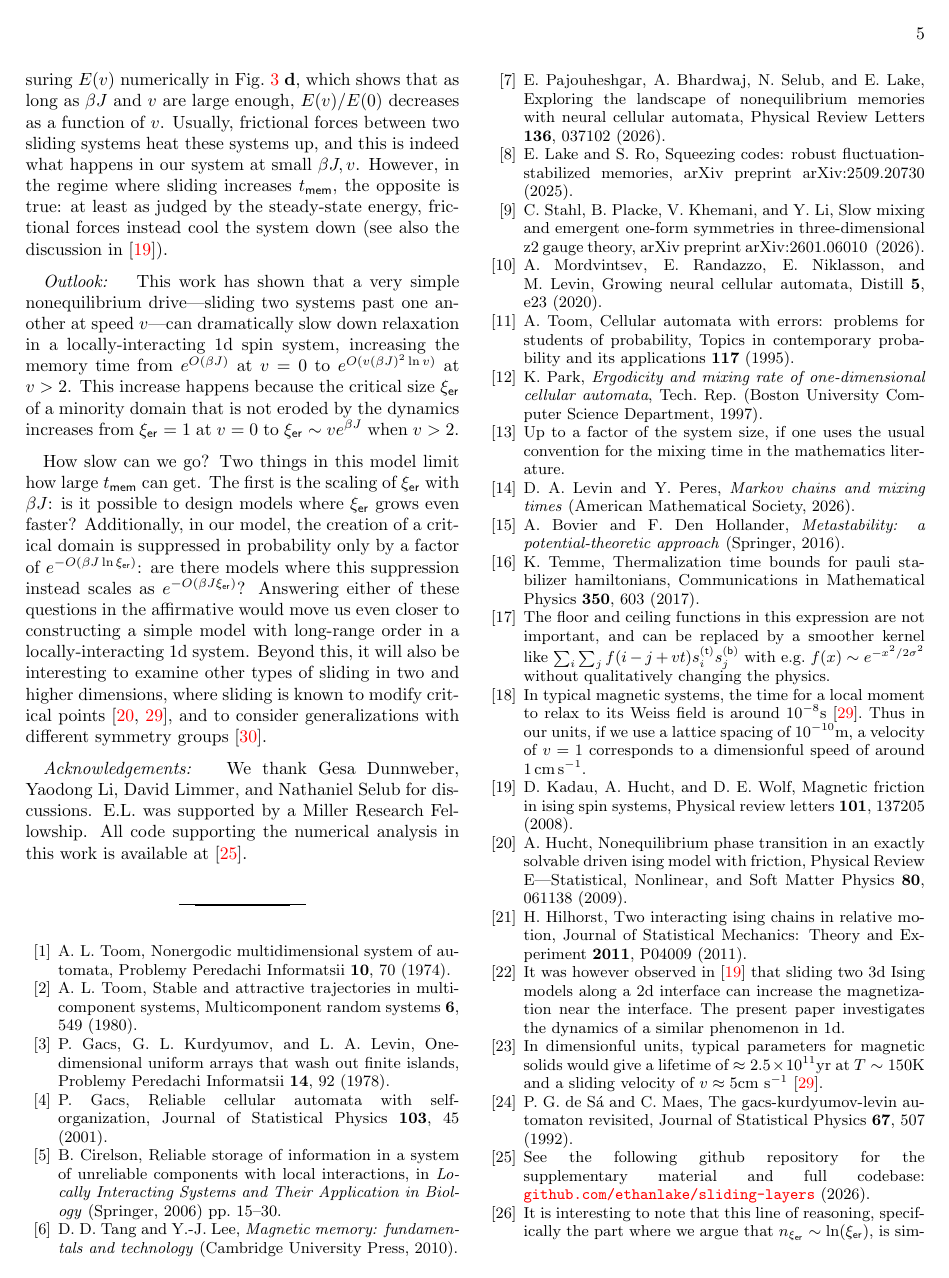
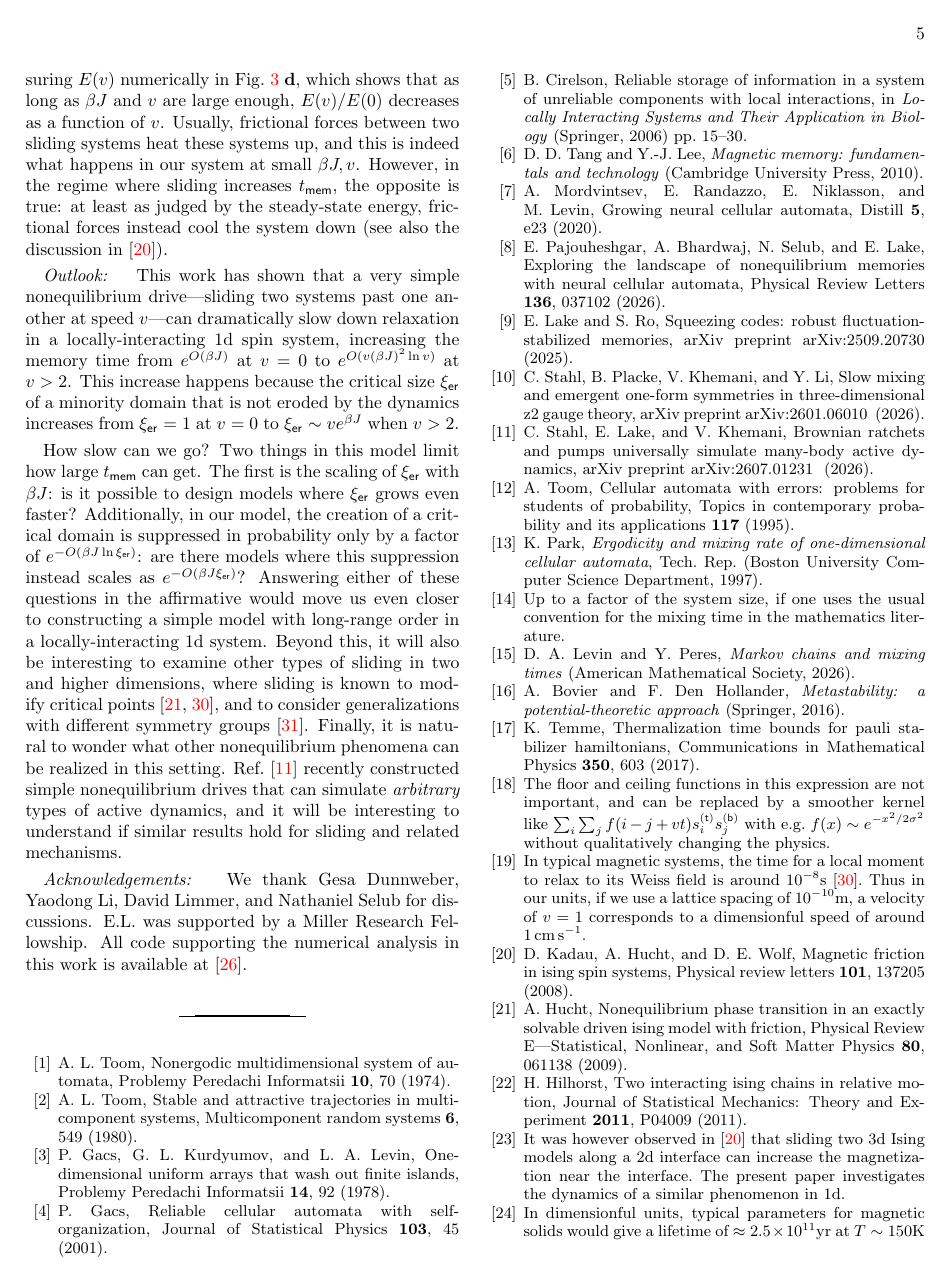
Before and after one commit to ethanlake/sliding-layers, a LaTeX paper (paper/paper.tex, which reads paper/paper.bib): page 5 of 6. Compiled offline with pdfLaTeX.

Commit message:
small edits

```diff
--- a/paper/paper.bib
+++ b/paper/paper.bib
@@ -836,3 +836,10 @@
 	year={2011},
 	publisher={APS}
 }
+
+@article{stahl2026brownian,
+	title={Brownian ratchets and pumps universally simulate many-body active dynamics},
+	author={Stahl, Charles and Lake, Ethan and Khemani, Vedika},
+	journal={arXiv preprint arXiv:2607.01231},
+	year={2026}
+}
--- a/paper/paper.tex
+++ b/paper/paper.tex
@@ -226,7 +226,7 @@
 	This work has shown that a very simple nonequilibrium drive---sliding two systems past one another at speed $v$---can dramatically slow down relaxation in a locally-interacting 1d spin system, increasing the memory time from $e^{O(\b J)}$ at $v=0$ to $e^{O(v(\b J)^2  \ln v)}$ at $v>2$. This increase happens because the critical size $\ler$ of a minority domain that is not eroded by the dynamics increases from $\ler = 1$ at $v=0$ to $\ler \sim v e^{\b J}$ when $v>2$.
 
 	How slow can we go? Two things in this model limit how large $\tmem$ can get. The first is the scaling of $\ler$ with $\b J$: is it possible to design models where $\ler$ grows even faster? Additionally, in our model, the creation of a critical domain is suppressed in probability only by a factor of $e^{-O(\b J \ln \ler)}$: are there models where this suppression instead scales as $e^{-O(\b J \ler)}$? Answering either of these questions in the affirmative would move us even closer to constructing a simple model with long-range order in a locally-interacting 1d system.
-	Beyond this, it will also be interesting to examine other types of sliding in two and higher dimensions, where sliding is known to modify critical points \cite{hucht2009nonequilibrium,angst2012strongly}, and to consider generalizations with different symmetry groups \cite{igloi2011nonequilibrium}.
+	Beyond this, it will also be interesting to examine other types of sliding in two and higher dimensions, where sliding is known to modify critical points \cite{hucht2009nonequilibrium,angst2012strongly}, and to consider generalizations with different symmetry groups \cite{igloi2011nonequilibrium}. Finally, it is natural to wonder what other nonequilibrium phenomena can be realized in this setting. Ref.~\cite{stahl2026brownian} recently constructed simple nonequilibrium drives that can simulate {\it arbitrary} types of active dynamics, and it will be interesting to understand if similar results hold for sliding and related mechanisms.
 
 	\paragraph*{Acknowledgements: }
 	We thank Gesa Dunnweber, Yaodong Li, David Limmer, and Nathaniel Selub for discussions. E.L. was supported by a Miller Research Fellowship. All code supporting the numerical analysis in this work is available at \cite{code}.
```
Also changed, not shown: paper/paper.tex (2 more changed lines), 5 other files.
